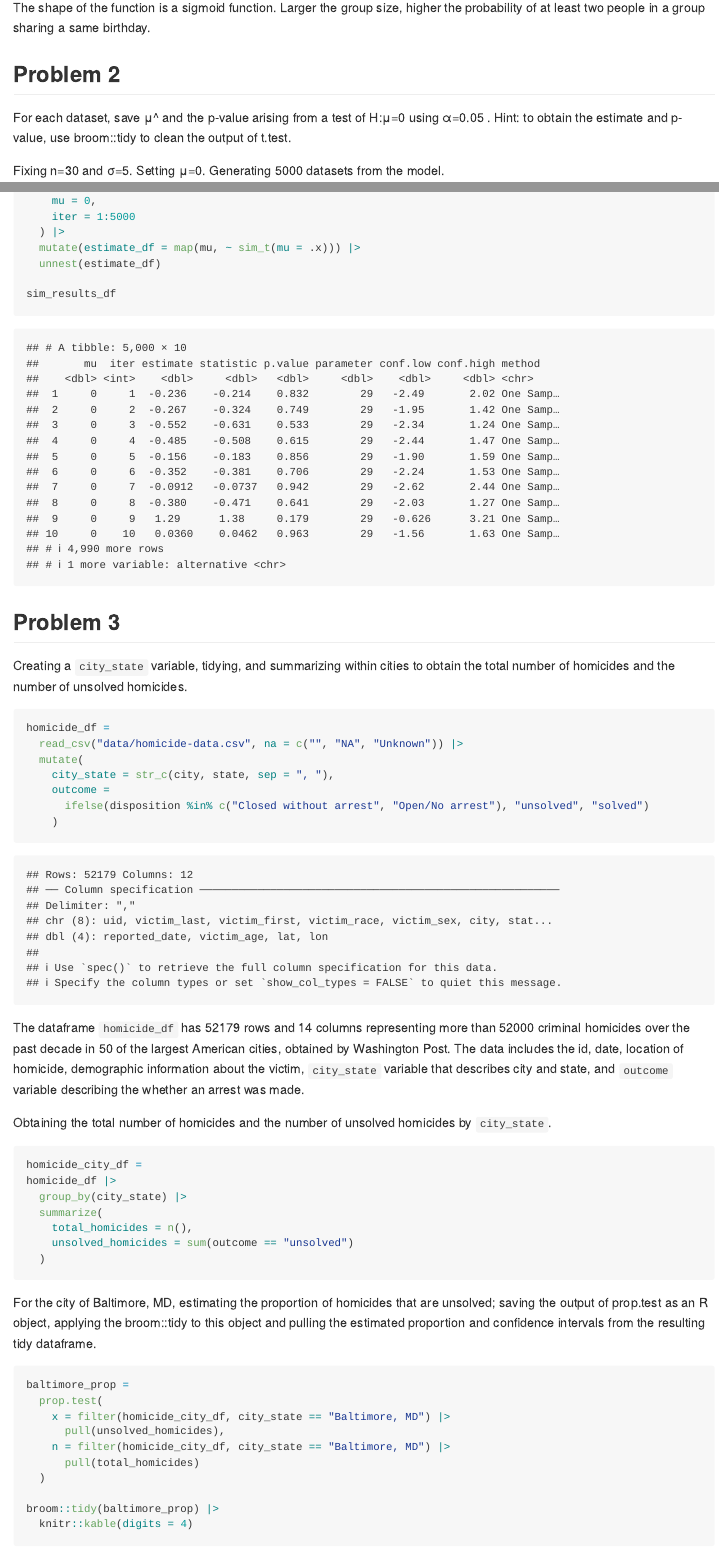
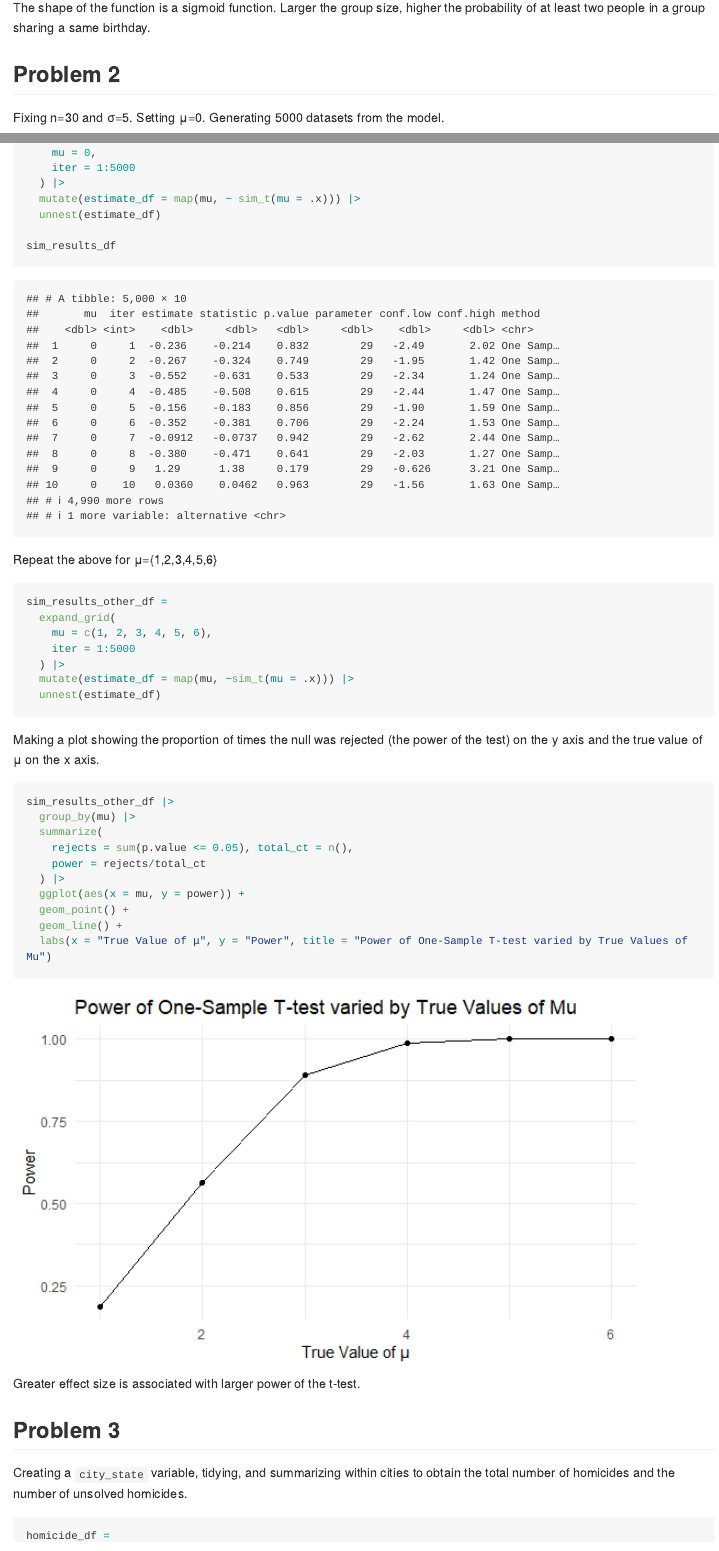
Before and after one commit to writer3/p8105_hw5_jy, an R Markdown document (p8105_hw5_jy.Rmd): the page in a window 1100 px wide, from 2310 px down, and a second part further down, joined at a grey line. The pictures show the output file p8105_hw5_jy.md that the author committed with the source, drawn offline in the style of GitHub; long lines of code are wrapped.

Commit message:
second iteration with different mu's, power calculation, plot

````diff
--- a/p8105_hw5_jy.Rmd
+++ b/p8105_hw5_jy.Rmd
@@ -80,12 +80,6 @@ The shape of the function is a sigmoid function. Larger the group size, higher t
 
 ## Problem 2
 
-For each dataset, save μ^
- and the p-value arising from a test of H:μ=0
- using α=0.05
-. Hint: to obtain the estimate and p-value, use broom::tidy to clean the output of t.test.
-
-
 Fixing n=30 and σ=5. Setting μ=0. Generating 5000 datasets from the model.
 ```{r}
 sim_t = function(n = 30, mu = mu, sigma = 5) {
@@ -108,6 +102,41 @@ sim_results_df =
 
 sim_results_df
 ```
+
+Repeat the above for μ={1,2,3,4,5,6}
+
+```{r}
+sim_results_other_df =
+  expand_grid(
+    mu = c(1, 2, 3, 4, 5, 6),
+    iter = 1:5000
+  ) |>
+  mutate(estimate_df = map(mu, ~sim_t(mu = .x))) |>
+  unnest(estimate_df)
+```
+
+
+Making a plot showing the proportion of times the null was rejected (the power of the test) on the y axis and the true value of μ on the x axis.
+
+```{r}
+sim_results_other_df |>
+  group_by(mu) |>
+  summarize(
+    rejects = sum(p.value <= 0.05), total_ct = n(),
+    power = rejects/total_ct
+  ) |>
+  ggplot(aes(x = mu, y = power)) +
+  geom_point() +
+  geom_line() +
+  labs(x = "True Value of μ", y = "Power", title = "Power of One-Sample T-test varied by True Values of Mu")
+
+```
+
+Greater effect size is associated with larger power of the t-test.
+
+
+
+
 
 
 ## Problem 3
````
Also changed, not shown: p8105_hw5_jy.md, p8105_hw5_jy_files/figure-gfm/unnamed-chunk-13-1.png (added), p8105_hw5_jy_files/figure-gfm/unnamed-chunk-8-1.png (added).
